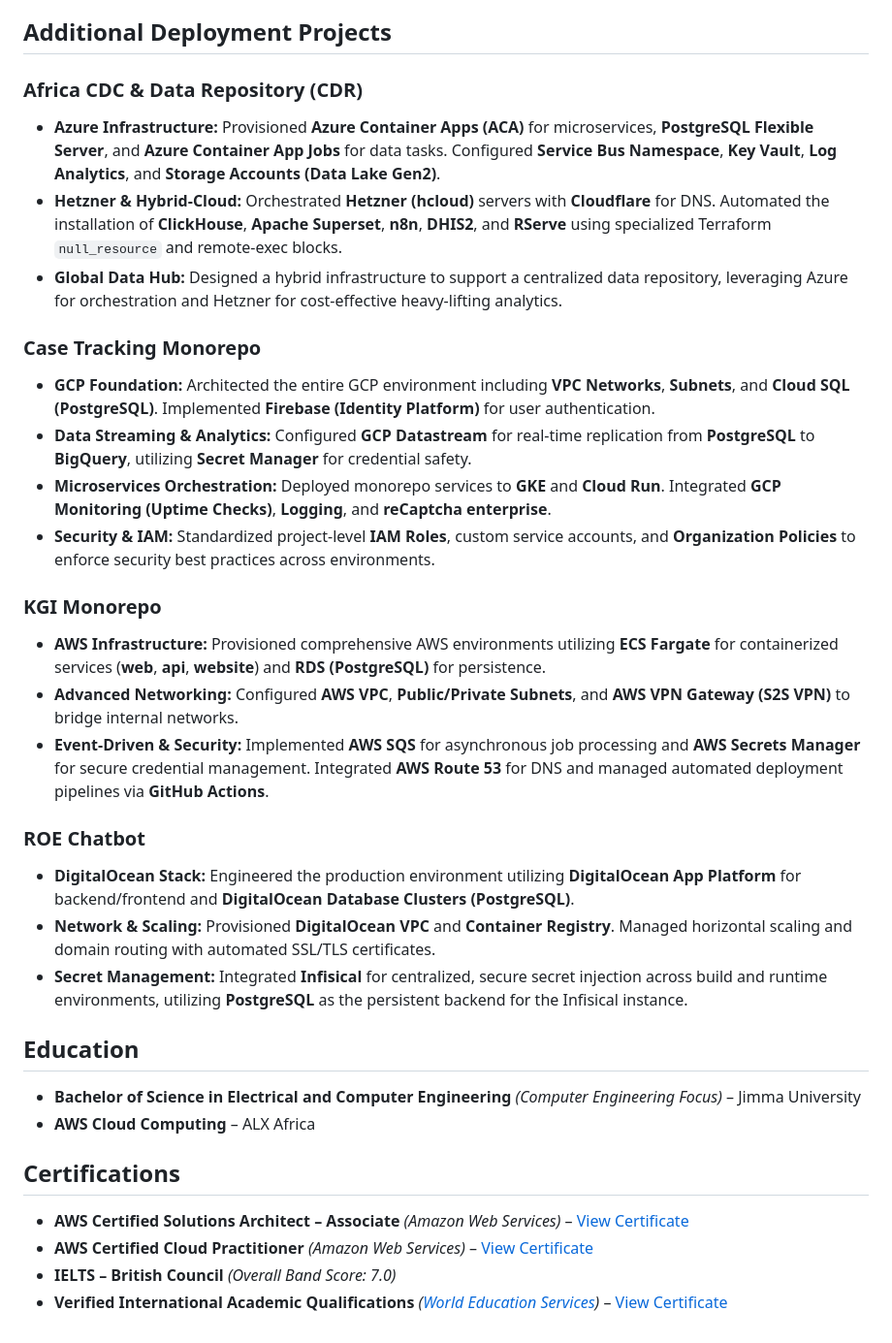
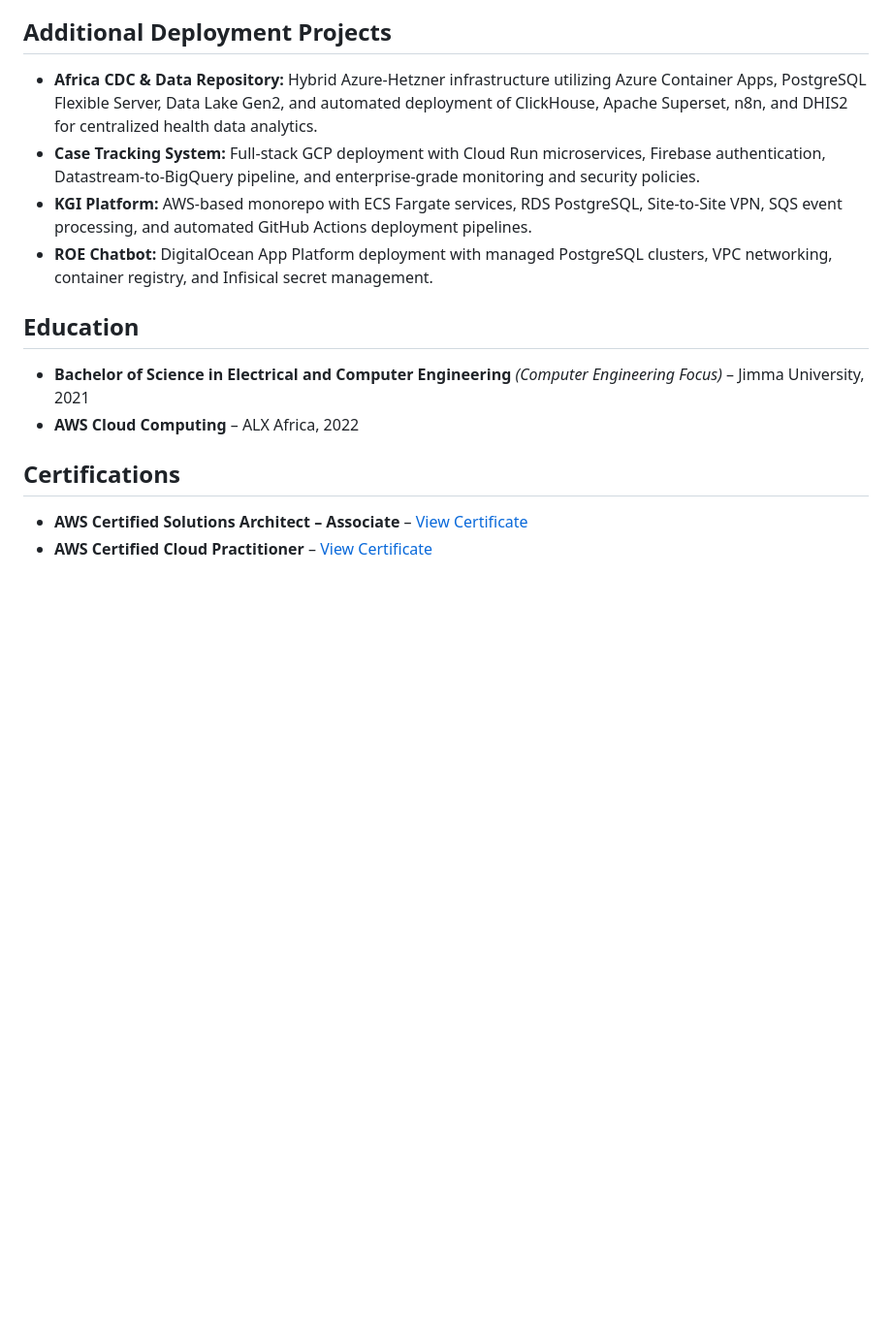
Before and after one commit to hailatGH/hailatgh.github.io, a Markdown page: CV.md, the part around one of its changes. Shown at 97% size. GitHub-like rendering; blank space fills up the shorter version.

```diff
--- a/CV.md
+++ b/CV.md
@@ -89,35 +89,17 @@ Highly skilled DevOps Engineer with **4 years of hands-on production experience*
 
 ## Additional Deployment Projects
 
-### **Africa CDC & Data Repository (CDR)**
-- **Azure Infrastructure:** Provisioned **Azure Container Apps (ACA)** for microservices, **PostgreSQL Flexible Server**, and **Azure Container App Jobs** for data tasks. Configured **Service Bus Namespace**, **Key Vault**, **Log Analytics**, and **Storage Accounts (Data Lake Gen2)**.
-- **Hetzner & Hybrid-Cloud:** Orchestrated **Hetzner (hcloud)** servers with **Cloudflare** for DNS. Automated the installation of **ClickHouse**, **Apache Superset**, **n8n**, **DHIS2**, and **RServe** using specialized Terraform `null_resource` and remote-exec blocks.
-- **Global Data Hub:** Designed a hybrid infrastructure to support a centralized data repository, leveraging Azure for orchestration and Hetzner for cost-effective heavy-lifting analytics.
-
-### **Case Tracking Monorepo**
-- **GCP Foundation:** Architected the entire GCP environment including **VPC Networks**, **Subnets**, and **Cloud SQL (PostgreSQL)**. Implemented **Firebase (Identity Platform)** for user authentication.
-- **Data Streaming & Analytics:** Configured **GCP Datastream** for real-time replication from **PostgreSQL** to **BigQuery**, utilizing **Secret Manager** for credential safety.
-- **Microservices Orchestration:** Deployed monorepo services to **GKE** and **Cloud Run**. Integrated **GCP Monitoring (Uptime Checks)**, **Logging**, and **reCaptcha enterprise**.
-- **Security & IAM:** Standardized project-level **IAM Roles**, custom service accounts, and **Organization Policies** to enforce security best practices across environments.
-
-### **KGI Monorepo**
-- **AWS Infrastructure:** Provisioned comprehensive AWS environments utilizing **ECS Fargate** for containerized services (**web**, **api**, **website**) and **RDS (PostgreSQL)** for persistence.
-- **Advanced Networking:** Configured **AWS VPC**, **Public/Private Subnets**, and **AWS VPN Gateway (S2S VPN)** to bridge internal networks.
-- **Event-Driven & Security:** Implemented **AWS SQS** for asynchronous job processing and **AWS Secrets Manager** for secure credential management. Integrated **AWS Route 53** for DNS and managed automated deployment pipelines via **GitHub Actions**.
-
-### **ROE Chatbot**
-- **DigitalOcean Stack:** Engineered the production environment utilizing **DigitalOcean App Platform** for backend/frontend and **DigitalOcean Database Clusters (PostgreSQL)**.
-- **Network & Scaling:** Provisioned **DigitalOcean VPC** and **Container Registry**. Managed horizontal scaling and domain routing with automated SSL/TLS certificates.
-- **Secret Management:** Integrated **Infisical** for centralized, secure secret injection across build and runtime environments, utilizing **PostgreSQL** as the persistent backend for the Infisical instance.
+- **Africa CDC & Data Repository:** Hybrid Azure-Hetzner infrastructure utilizing Azure Container Apps, PostgreSQL Flexible Server, Data Lake Gen2, and automated deployment of ClickHouse, Apache Superset, n8n, and DHIS2 for centralized health data analytics.
+- **Case Tracking System:** Full-stack GCP deployment with Cloud Run microservices, Firebase authentication, Datastream-to-BigQuery pipeline, and enterprise-grade monitoring and security policies.
+- **KGI Platform:** AWS-based monorepo with ECS Fargate services, RDS PostgreSQL, Site-to-Site VPN, SQS event processing, and automated GitHub Actions deployment pipelines.
+- **ROE Chatbot:** DigitalOcean App Platform deployment with managed PostgreSQL clusters, VPC networking, container registry, and Infisical secret management.
 
 ## Education
 
-- **Bachelor of Science in Electrical and Computer Engineering** *(Computer Engineering Focus)* – Jimma University
-- **AWS Cloud Computing** – ALX Africa
+- **Bachelor of Science in Electrical and Computer Engineering** *(Computer Engineering Focus)* – Jimma University, 2021
+- **AWS Cloud Computing** – ALX Africa, 2022
 
 ## Certifications
 
-- **AWS Certified Solutions Architect – Associate** *(Amazon Web Services)* – [View Certificate](https://www.credly.com/badges/4898bdae-19da-4ce7-b501-4ef43db0737e)
-- **AWS Certified Cloud Practitioner** *(Amazon Web Services)* – [View Certificate](https://www.credly.com/badges/e630c56d-ab6e-4f98-b6da-cfce5263ad38)
-- **IELTS – British Council** *(Overall Band Score: 7.0)*
-- **Verified International Academic Qualifications** *([World Education Services](https://www.wes.org))* – [View Certificate](https://www.credly.com/badges/bd73fccc-196b-469a-bbb3-9c117ede0373/linked_in_profile)
+- **AWS Certified Solutions Architect – Associate** – [View Certificate](https://www.credly.com/badges/4898bdae-19da-4ce7-b501-4ef43db0737e)
+- **AWS Certified Cloud Practitioner** – [View Certificate](https://www.credly.com/badges/e630c56d-ab6e-4f98-b6da-cfce5263ad38)
```
Also changed, not shown: other parts of CV.md (+28 -28 lines).
